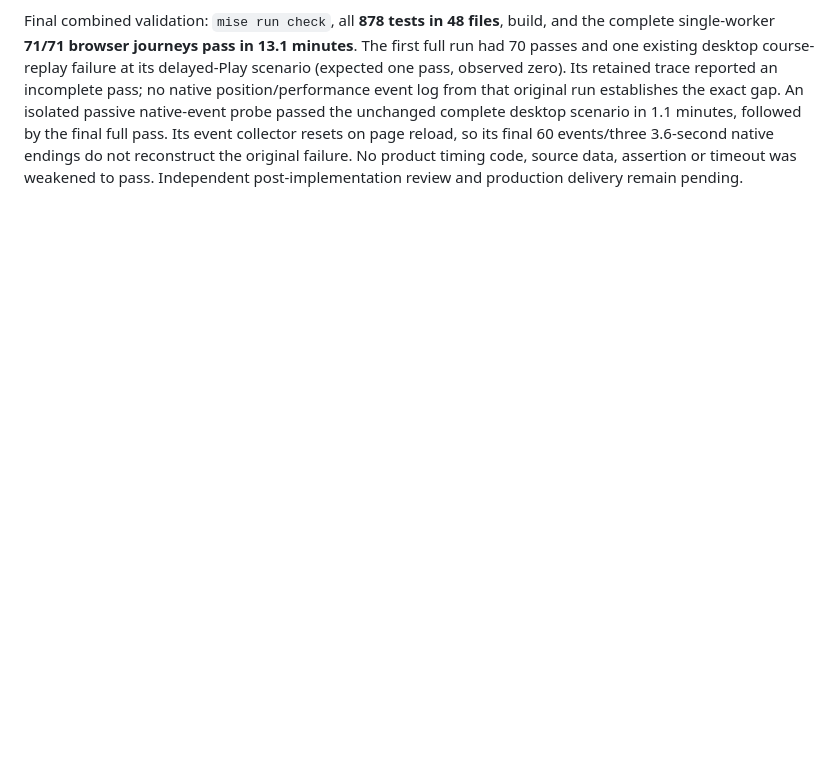
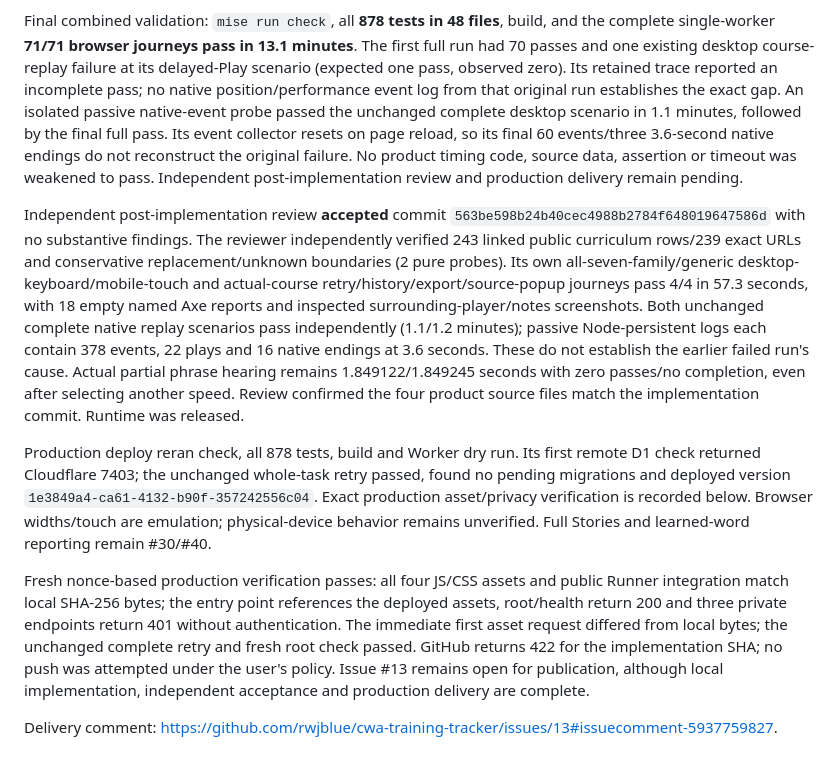
Before and after one commit to rwjblue/cwa-training-tracker, a Markdown page: docs/parity/audio.md, the part around the change. Rendered like a GitHub page; blank space fills up the shorter version.

```diff
--- a/docs/parity/audio.md
+++ b/docs/parity/audio.md
@@ -744,3 +744,36 @@ the final full pass. Its event collector resets on page reload, so its final
 60 events/three 3.6-second native endings do not reconstruct the original failure.
 No product timing code, source data, assertion or timeout was weakened to pass.
 Independent post-implementation review and production delivery remain pending.
+
+
+Independent post-implementation review **accepted** commit
+`563be598b24b40cec4988b2784f648019647586d` with no substantive findings.
+The reviewer independently verified 243 linked public curriculum rows/239 exact
+URLs and conservative replacement/unknown boundaries (2 pure probes). Its own
+all-seven-family/generic desktop-keyboard/mobile-touch and actual-course
+retry/history/export/source-popup journeys pass 4/4 in 57.3 seconds, with 18
+empty named Axe reports and inspected surrounding-player/notes screenshots.
+Both unchanged complete native replay scenarios pass independently (1.1/1.2
+minutes); passive Node-persistent logs each contain 378 events, 22 plays and 16
+native endings at 3.6 seconds. These do not establish the earlier failed run's
+cause. Actual partial phrase hearing remains 1.849122/1.849245 seconds with zero
+passes/no completion, even after selecting another speed. Review confirmed the
+four product source files match the implementation commit. Runtime was released.
+
+Production deploy reran check, all 878 tests, build and Worker dry run. Its first
+remote D1 check returned Cloudflare 7403; the unchanged whole-task retry passed,
+found no pending migrations and deployed version
+`1e3849a4-ca61-4132-b90f-357242556c04`. Exact production asset/privacy verification
+is recorded below. Browser widths/touch are emulation; physical-device behavior
+remains unverified. Full Stories and learned-word reporting remain #30/#40.
+
+Fresh nonce-based production verification passes: all four JS/CSS assets and
+public Runner integration match local SHA-256 bytes; the entry point references
+the deployed assets, root/health return 200 and three private endpoints return
+401 without authentication. The immediate first asset request differed from
+local bytes; the unchanged complete retry and fresh root check passed. GitHub
+returns 422 for the implementation SHA; no push was attempted under the user's
+policy. Issue #13 remains open for publication, although local implementation,
+independent acceptance and production delivery are complete.
+
+Delivery comment: https://github.com/rwjblue/cwa-training-tracker/issues/13#issuecomment-5937759827.
```
Also changed, not shown: docs/trainer-parity.md (+34 -1 lines).
